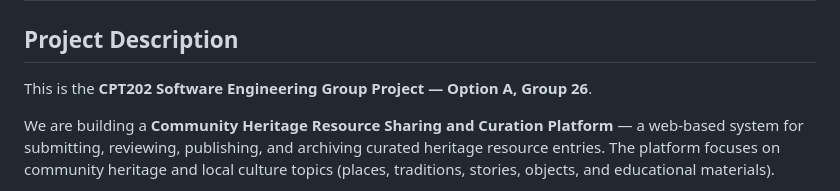
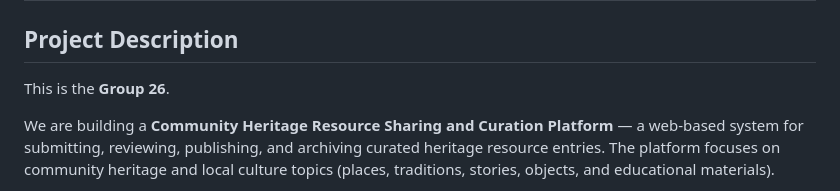
Before and after one commit to BRMRs/MIN202_Group26, a Markdown page: README.md, the part around the change. Drawn GitHub-style.

Commit message:
Update project description in README.md
Simplified project description in README.

```diff
--- a/README.md
+++ b/README.md
@@ -2,7 +2,7 @@
 
 ## Project Description
 
-This is the **CPT202 Software Engineering Group Project — Option A, Group 26**.
+This is the **Group 26**.
 
 We are building a **Community Heritage Resource Sharing and Curation Platform** — a web-based system for submitting, reviewing, publishing, and archiving curated heritage resource entries. The platform focuses on community heritage and local culture topics (places, traditions, stories, objects, and educational materials).
 
```
